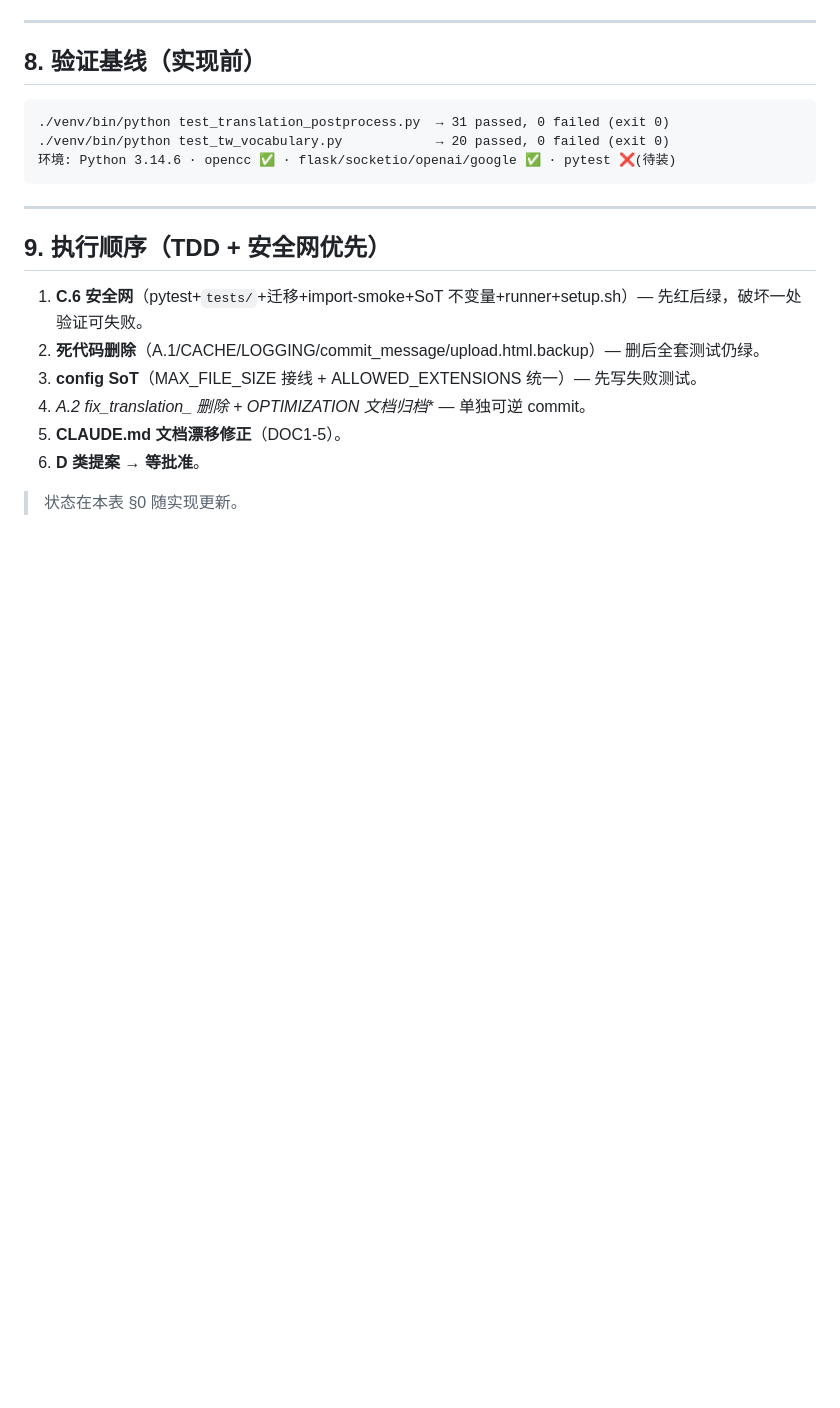
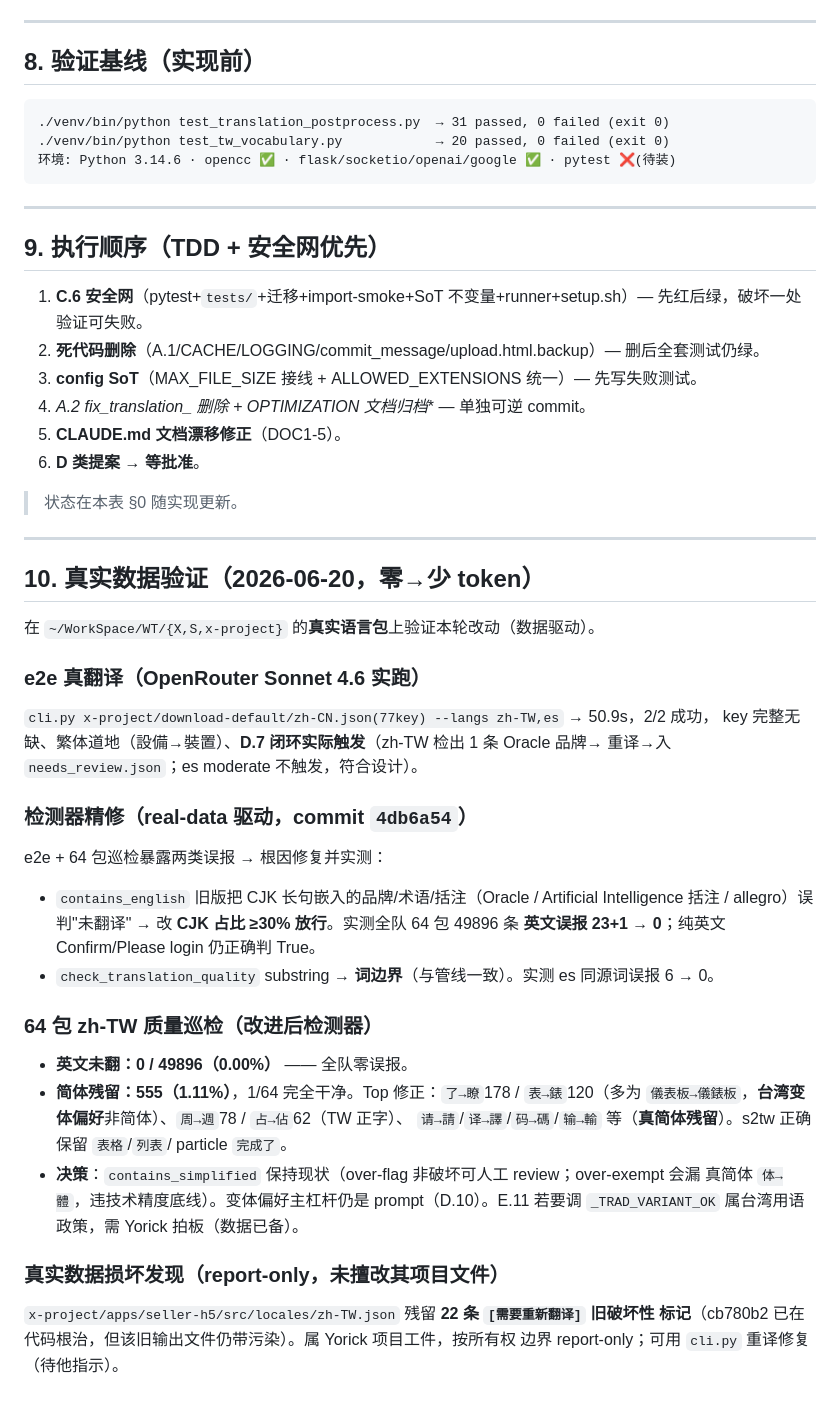
Before and after one commit to YorickLane/translation-app, a Markdown page: REFACTORING_AUDIT.md, the part around the change. Rendered like a GitHub page; blank space fills up the shorter version.

Commit message:
docs: REFACTORING_AUDIT §10 真实数据验证 — e2e + 64 包巡检 + 检测器精修结果
记录: e2e Sonnet 4.6 真翻译(D.7 闭环实触发)、检测器精修(英文误报全队→0/es同源词→0)、
64 包 zh-TW 巡检(英文 0% / 简体残留 1.11% 含台湾变体)、seller-h5 残留 22 条
[需要重新翻译] 旧标记(report-only)。

Co-Authored-By: Claude Opus 4.8 (1M context) <noreply@anthropic.com>

```diff
--- a/REFACTORING_AUDIT.md
+++ b/REFACTORING_AUDIT.md
@@ -201,3 +201,36 @@ vs LLM 扁平批处理，结构不同，强抽 = premature abstraction）。
 6. **D 类提案 → 等批准**。
 
 > 状态在本表 §0 随实现更新。
+
+---
+
+## 10. 真实数据验证（2026-06-20，零→少 token）
+
+在 `~/WorkSpace/WT/{X,S,x-project}` 的**真实语言包**上验证本轮改动（数据驱动）。
+
+### e2e 真翻译（OpenRouter Sonnet 4.6 实跑）
+`cli.py x-project/download-default/zh-CN.json(77key) --langs zh-TW,es` → 50.9s，2/2 成功，
+key 完整无缺、繁体道地（設備→裝置）、**D.7 闭环实际触发**（zh-TW 检出 1 条 Oracle 品牌→
+重译→入 `needs_review.json`；es moderate 不触发，符合设计）。
+
+### 检测器精修（real-data 驱动，commit `4db6a54`）
+e2e + 64 包巡检暴露两类误报 → 根因修复并实测：
+- `contains_english` 旧版把 CJK 长句嵌入的品牌/术语/括注（Oracle / Artificial Intelligence
+  括注 / allegro）误判"未翻译" → 改 **CJK 占比 ≥30% 放行**。实测全队 64 包 49896 条
+  **英文误报 23+1 → 0**；纯英文 Confirm/Please login 仍正确判 True。
+- `check_translation_quality` substring → **词边界**（与管线一致）。实测 es 同源词误报 6 → 0。
+
+### 64 包 zh-TW 质量巡检（改进后检测器）
+- **英文未翻：0 / 49896（0.00%）** —— 全队零误报。
+- **简体残留：555（1.11%）**，1/64 完全干净。Top 修正：`了→瞭`178 / `表→錶`120（多为
+  `儀表板→儀錶板`，**台湾变体偏好**非简体）、`周→週`78 / `占→佔`62（TW 正字）、
+  `请→請`/`译→譯`/`码→碼`/`输→輸` 等（**真简体残留**）。s2tw 正确保留 `表格`/`列表`/
+  particle `完成了`。
+- **决策**：`contains_simplified` 保持现状（over-flag 非破坏可人工 review；over-exempt 会漏
+  真简体 `体→體`，违技术精度底线）。变体偏好主杠杆仍是 prompt（D.10）。E.11 若要调
+  `_TRAD_VARIANT_OK` 属台湾用语政策，需 Yorick 拍板（数据已备）。
+
+### 真实数据损坏发现（report-only，未擅改其项目文件）
+`x-project/apps/seller-h5/src/locales/zh-TW.json` 残留 **22 条 `[需要重新翻译]` 旧破坏性
+标记**（cb780b2 已在代码根治，但该旧输出文件仍带污染）。属 Yorick 项目工件，按所有权
+边界 report-only；可用 `cli.py` 重译修复（待他指示）。
```
